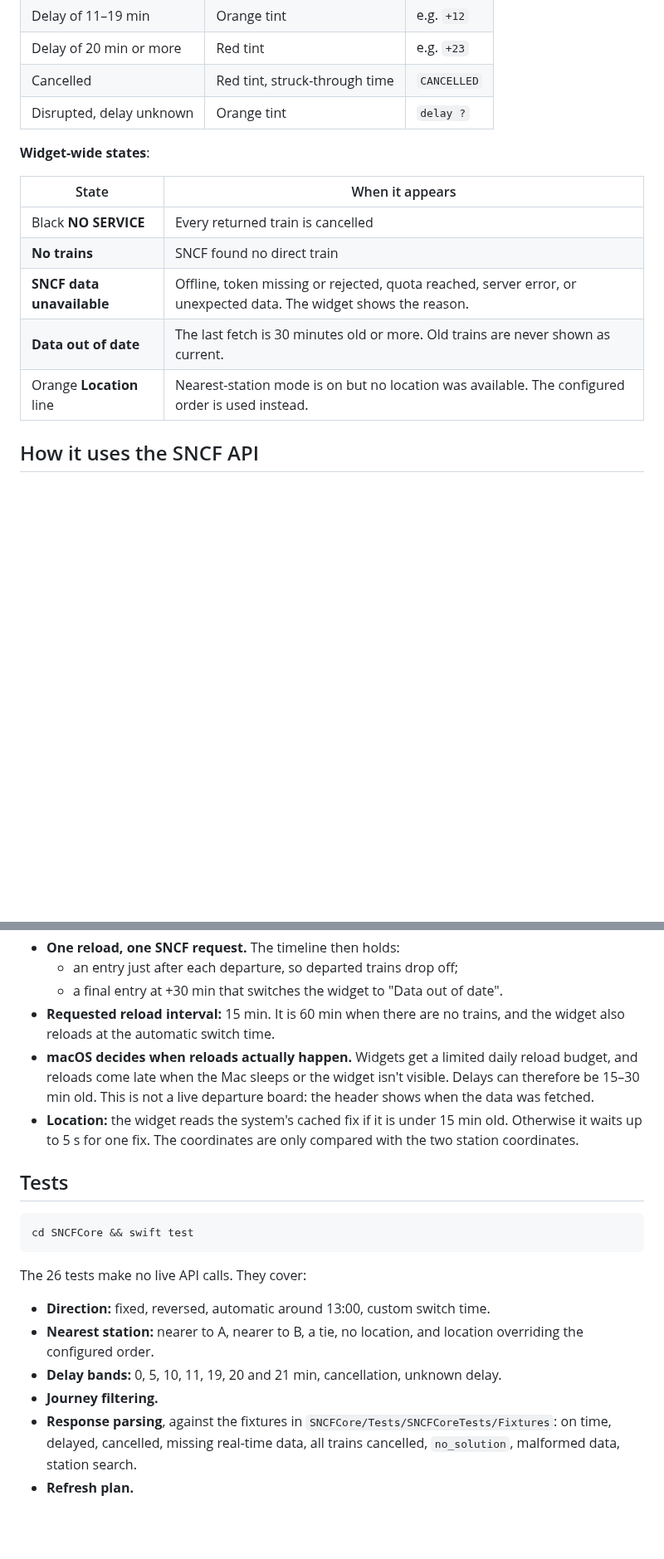
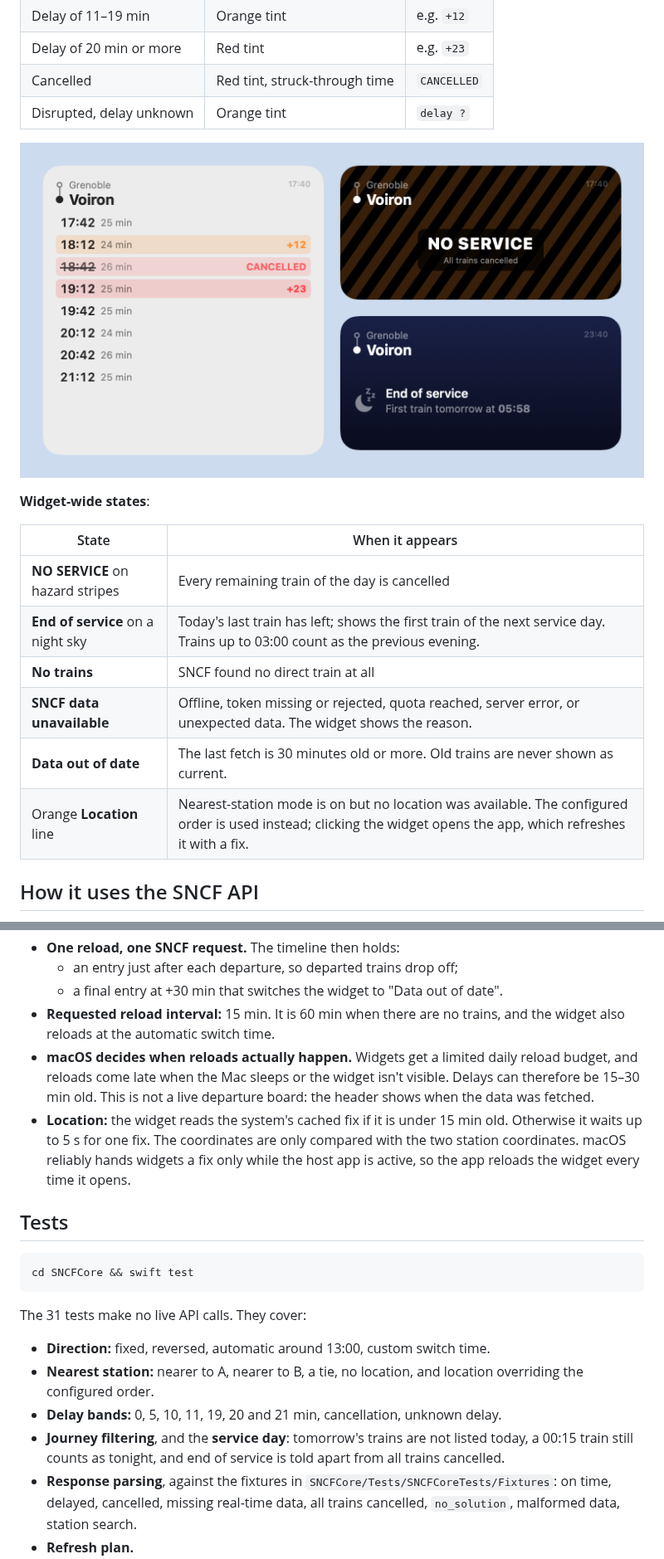
Before and after one commit to Wonskcalb/trains-near-me, a Markdown page: README.md, 2 parts joined by grey strips. Shown at 83% size. GitHub-like rendering; pictures changed too: Design/widget-states.png (added); blank space fills up the shorter version.

````diff
--- a/README.md
+++ b/README.md
@@ -65,15 +68,18 @@ Design/     Icon renderer and previews
 | Cancelled | Red tint, struck-through time | `CANCELLED` |
 | Disrupted, delay unknown | Orange tint | `delay ?` |
 
+![Large widget, the NO SERVICE state and the end-of-service state](Design/widget-states.png)
+
 **Widget-wide states**:
 
 | State | When it appears |
 |---|---|
-| Black **NO SERVICE** | Every returned train is cancelled |
-| **No trains** | SNCF found no direct train |
+| **NO SERVICE** on hazard stripes | Every remaining train of the day is cancelled |
+| **End of service** on a night sky | Today's last train has left; shows the first train of the next service day. Trains up to 03:00 count as the previous evening. |
+| **No trains** | SNCF found no direct train at all |
 | **SNCF data unavailable** | Offline, token missing or rejected, quota reached, server error, or unexpected data. The widget shows the reason. |
 | **Data out of date** | The last fetch is 30 minutes old or more. Old trains are never shown as current. |
-| Orange **Location** line | Nearest-station mode is on but no location was available. The configured order is used instead. |
+| Orange **Location** line | Nearest-station mode is on but no location was available. The configured order is used instead; clicking the widget opens the app, which refreshes it with a fix. |
 
 ## How it uses the SNCF API
 
@@ -101,7 +107,7 @@ The API is Navitia-based. Docs: <https://doc.navitia.io>. Authentication is HTTP
   - a final entry at +30 min that switches the widget to "Data out of date".
 - **Requested reload interval:** 15 min. It is 60 min when there are no trains, and the widget also reloads at the automatic switch time.
 - **macOS decides when reloads actually happen.** Widgets get a limited daily reload budget, and reloads come late when the Mac sleeps or the widget isn't visible. Delays can therefore be 15–30 min old. This is not a live departure board: the header shows when the data was fetched.
-- **Location:** the widget reads the system's cached fix if it is under 15 min old. Otherwise it waits up to 5 s for one fix. The coordinates are only compared with the two station coordinates.
+- **Location:** the widget reads the system's cached fix if it is under 15 min old. Otherwise it waits up to 5 s for one fix. The coordinates are only compared with the two station coordinates. macOS reliably hands widgets a fix only while the host app is active, so the app reloads the widget every time it opens.
 
 ## Tests
 
@@ -109,11 +115,11 @@ The API is Navitia-based. Docs: <https://doc.navitia.io>. Authentication is HTTP
 cd SNCFCore && swift test
 ```
 
-The 26 tests make no live API calls. They cover:
+The 31 tests make no live API calls. They cover:
 - **Direction:** fixed, reversed, automatic around 13:00, custom switch time.
 - **Nearest station:** nearer to A, nearer to B, a tie, no location, and location overriding the configured order.
 - **Delay bands:** 0, 5, 10, 11, 19, 20 and 21 min, cancellation, unknown delay.
-- **Journey filtering.**
+- **Journey filtering**, and the **service day**: tomorrow's trains are not listed today, a 00:15 train still counts as tonight, and end of service is told apart from all trains cancelled.
 - **Response parsing**, against the fixtures in `SNCFCore/Tests/SNCFCoreTests/Fixtures`: on time, delayed, cancelled, missing real-time data, all trains cancelled, `no_solution`, malformed data, station search.
 - **Refresh plan.**
 
````
Also changed, not shown: other parts of README.md (+4 -1 lines), GUIDE.md (+10 -7 lines), Design/preview.png (deleted), Design/widget-dark.png (added), Design/widget-light.png (added), 8 other files.
